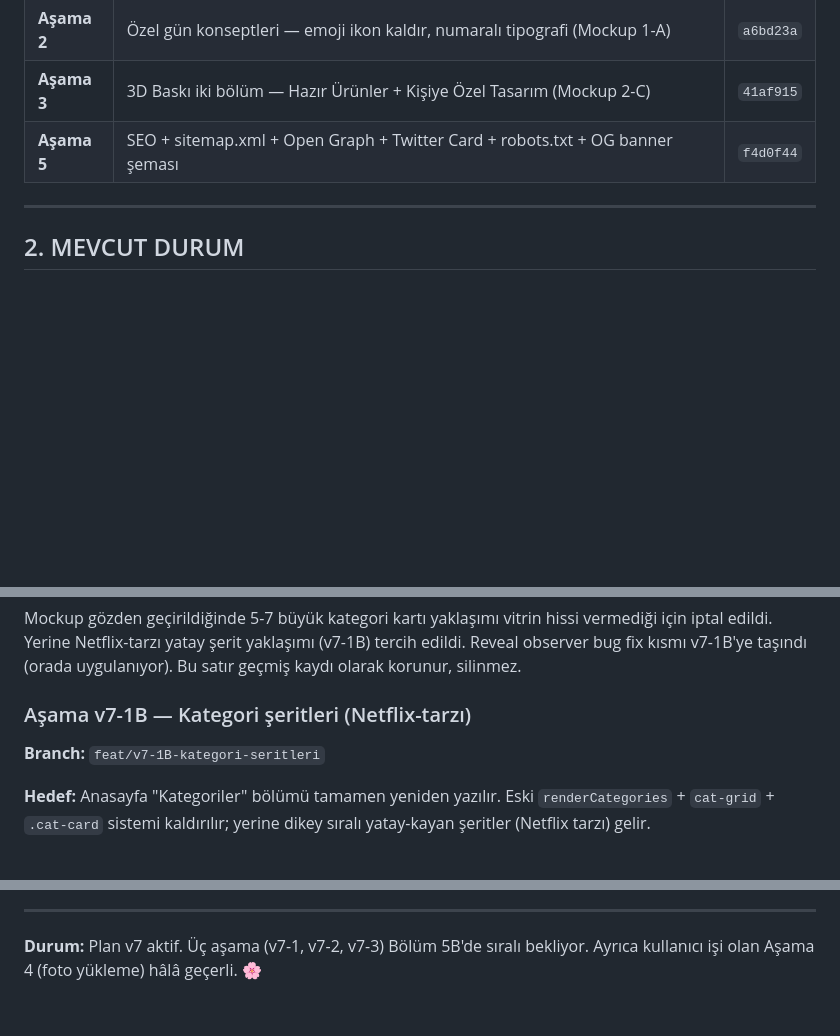
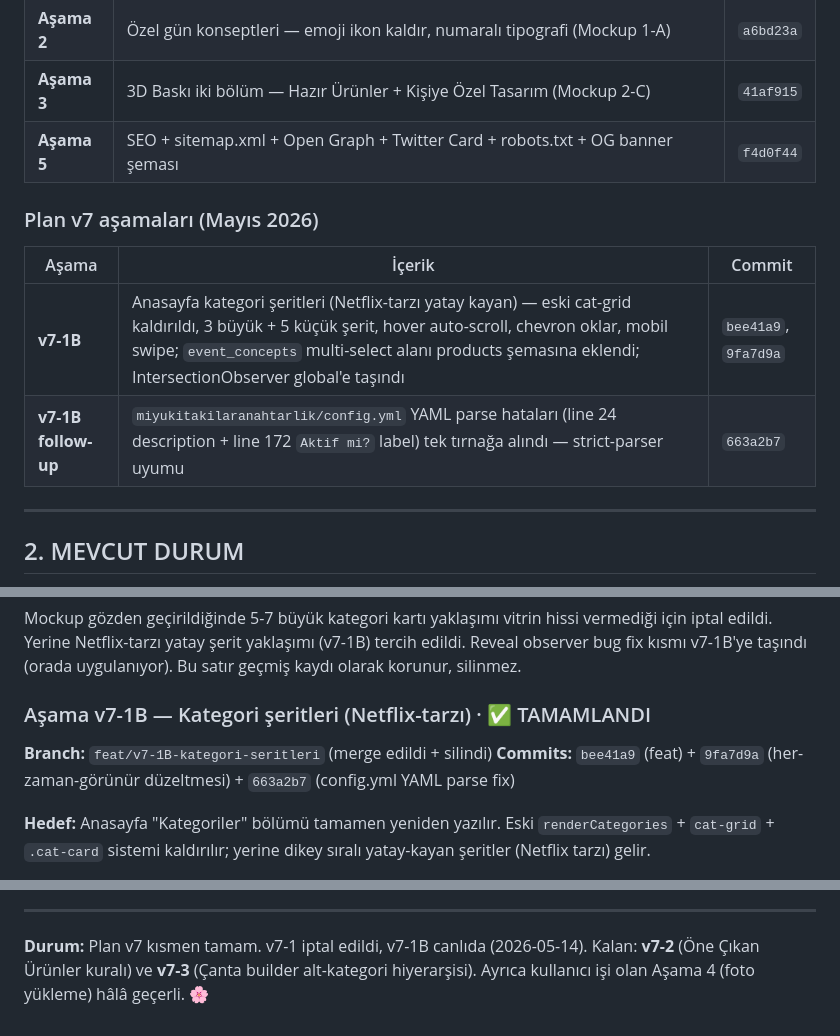
Before and after one commit to aiakliselim-AI/selale-design-studio, a Markdown page: plan.md, 3 parts joined by grey strips. GitHub-like rendering; blank space fills up the shorter version.

Commit message:
docs(plan,claude): v7-1B tamamlandı işaretlendi, CLAUDE.md hızlı durum v7'ye senkron (#3)

```diff
--- a/plan.md
+++ b/plan.md
@@ -70,6 +70,13 @@ Bu aşamalar **bitti, canlıda çalışıyor.** Tekrar yapma:
 | **Aşama 2** | Özel gün konseptleri — emoji ikon kaldır, numaralı tipografi (Mockup 1-A) | `a6bd23a` |
 | **Aşama 3** | 3D Baskı iki bölüm — Hazır Ürünler + Kişiye Özel Tasarım (Mockup 2-C) | `41af915` |
 | **Aşama 5** | SEO + sitemap.xml + Open Graph + Twitter Card + robots.txt + OG banner şeması | `f4d0f44` |
+
+### Plan v7 aşamaları (Mayıs 2026)
+
+| Aşama | İçerik | Commit |
+|-------|--------|--------|
+| **v7-1B** | Anasayfa kategori şeritleri (Netflix-tarzı yatay kayan) — eski cat-grid kaldırıldı, 3 büyük + 5 küçük şerit, hover auto-scroll, chevron oklar, mobil swipe; `event_concepts` multi-select alanı products şemasına eklendi; IntersectionObserver global'e taşındı | `bee41a9`, `9fa7d9a` |
+| **v7-1B follow-up** | `miyukitakilaranahtarlik/config.yml` YAML parse hataları (line 24 description + line 172 `Aktif mi?` label) tek tırnağa alındı — strict-parser uyumu | `663a2b7` |
 
 ---
 
@@ -186,8 +193,9 @@ yaklaşımı (v7-1B) tercih edildi. Reveal observer bug fix kısmı v7-1B'ye
 taşındı (orada uygulanıyor). Bu satır geçmiş kaydı olarak korunur,
 silinmez.
 
-### Aşama v7-1B — Kategori şeritleri (Netflix-tarzı)
-**Branch:** `feat/v7-1B-kategori-seritleri`
+### Aşama v7-1B — Kategori şeritleri (Netflix-tarzı) · ✅ TAMAMLANDI
+**Branch:** `feat/v7-1B-kategori-seritleri` (merge edildi + silindi)
+**Commits:** `bee41a9` (feat) + `9fa7d9a` (her-zaman-görünür düzeltmesi) + `663a2b7` (config.yml YAML parse fix)
 
 **Hedef:** Anasayfa "Kategoriler" bölümü tamamen yeniden yazılır. Eski
 `renderCategories` + `cat-grid` + `.cat-card` sistemi kaldırılır; yerine
@@ -365,6 +373,7 @@ Repo public olduğu için:
 
 ---
 
-**Durum:** Plan v7 aktif. Üç aşama (v7-1, v7-2, v7-3) Bölüm 5B'de
-sıralı bekliyor. Ayrıca kullanıcı işi olan Aşama 4 (foto yükleme) hâlâ
-geçerli. 🌸
+**Durum:** Plan v7 kısmen tamam. v7-1 iptal edildi, v7-1B canlıda
+(2026-05-14). Kalan: **v7-2** (Öne Çıkan Ürünler kuralı) ve **v7-3**
+(Çanta builder alt-kategori hiyerarşisi). Ayrıca kullanıcı işi olan
+Aşama 4 (foto yükleme) hâlâ geçerli. 🌸
```
Also changed, not shown: other parts of plan.md (+1 -1 lines), CLAUDE.md (+8 -5 lines).
